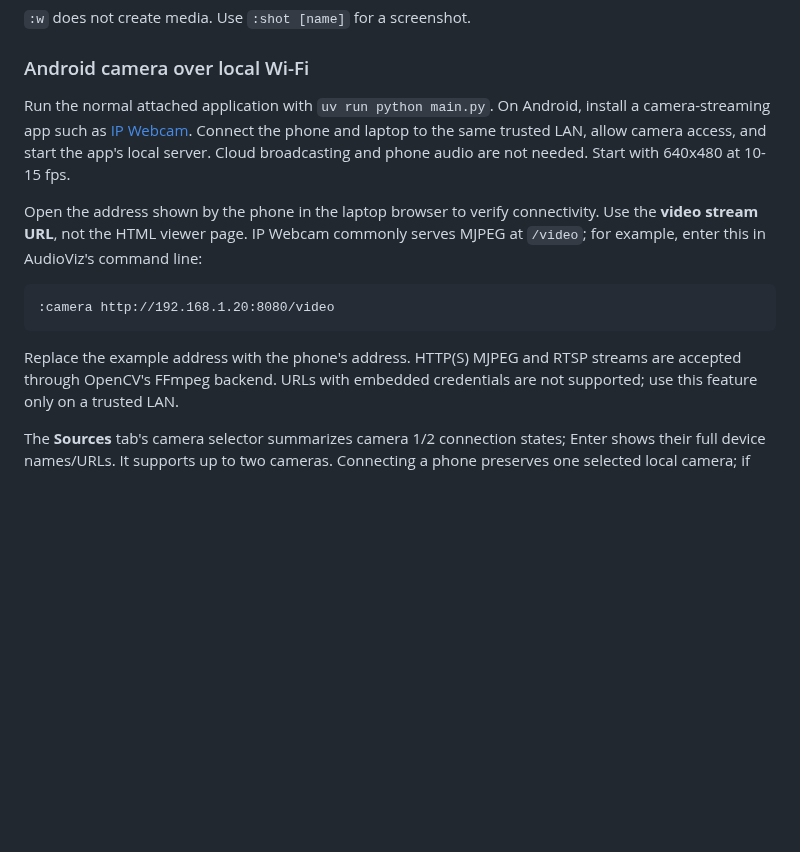
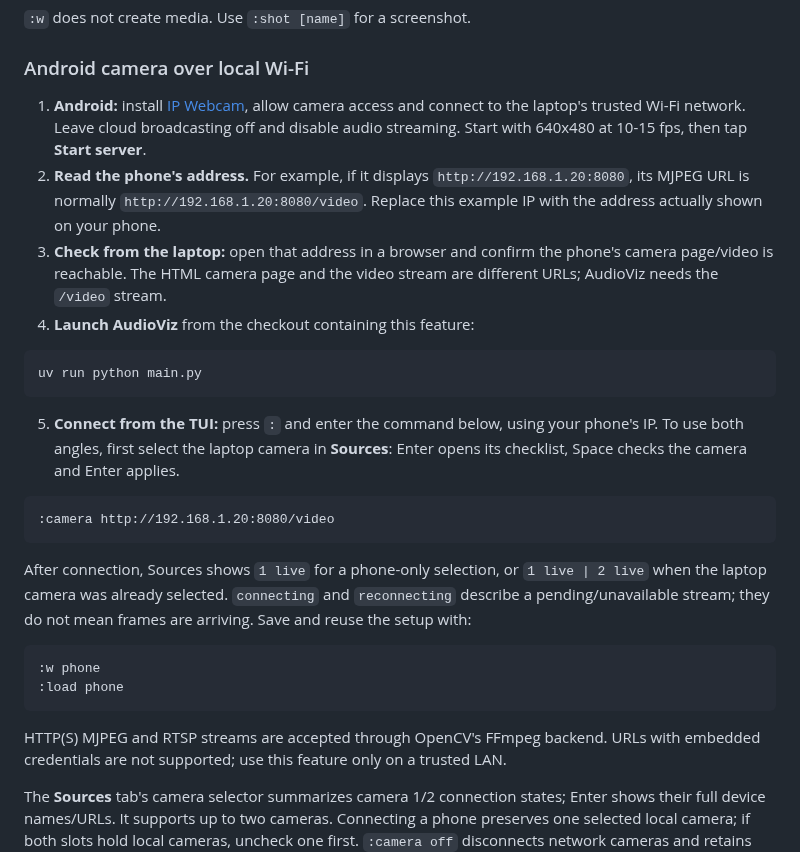
Before and after one commit to EternalGoldenBraid/AudioViz, a Markdown page: README.md, the part around the change. GitHub-like rendering; blank space fills up the shorter version.

Commit message:
docs: walk through Android LAN camera setup
Show the phone server address, MJPEG stream URL, laptop launch and two-camera selection steps with copyable connect/save/load examples.

Co-authored-by: Copilot <223556219+Copilot@users.noreply.github.com>

````diff
--- a/README.md
+++ b/README.md
@@ -142,22 +142,43 @@ settings to a live attached graph.
 
 ### Android camera over local Wi-Fi
 
-Run the normal attached application with `uv run python main.py`. On Android,
-install a camera-streaming app such as
-[IP Webcam](https://play.google.com/store/apps/details?id=com.pas.webcam).
-Connect the phone and laptop to the same trusted LAN, allow camera access,
-and start the app's local server. Cloud broadcasting and phone audio are not
-needed. Start with 640x480 at 10-15 fps.
+1. **Android:** install
+   [IP Webcam](https://play.google.com/store/apps/details?id=com.pas.webcam),
+   allow camera access and connect to the laptop's trusted Wi-Fi network.
+   Leave cloud broadcasting off and disable audio streaming. Start with 640x480
+   at 10-15 fps, then tap **Start server**.
+2. **Read the phone's address.** For example, if it displays
+   `http://192.168.1.20:8080`, its MJPEG URL is normally
+   `http://192.168.1.20:8080/video`. Replace this example IP with the address
+   actually shown on your phone.
+3. **Check from the laptop:** open that address in a browser and confirm the
+   phone's camera page/video is reachable. The HTML camera page and the video
+   stream are different URLs; AudioViz needs the `/video` stream.
+4. **Launch AudioViz** from the checkout containing this feature:
 
-Open the address shown by the phone in the laptop browser to verify connectivity.
-Use the **video stream URL**, not the HTML viewer page. IP Webcam commonly serves
-MJPEG at `/video`; for example, enter this in AudioViz's command line:
+```
+uv run python main.py
+```
+
+5. **Connect from the TUI:** press `:` and enter the command below, using your
+   phone's IP. To use both angles, first select the laptop camera in **Sources**:
+   Enter opens its checklist, Space checks the camera and Enter applies.
 
 ```
 :camera http://192.168.1.20:8080/video
 ```
 
-Replace the example address with the phone's address. HTTP(S) MJPEG and RTSP
+After connection, Sources shows `1 live` for a phone-only selection, or
+`1 live | 2 live` when the laptop camera was already selected. `connecting` and
+`reconnecting` describe a pending/unavailable stream; they do not mean frames
+are arriving. Save and reuse the setup with:
+
+```
+:w phone
+:load phone
+```
+
+HTTP(S) MJPEG and RTSP
 streams are accepted through OpenCV's FFmpeg backend. URLs with embedded
 credentials are not supported; use this feature only on a trusted LAN.
 
````
